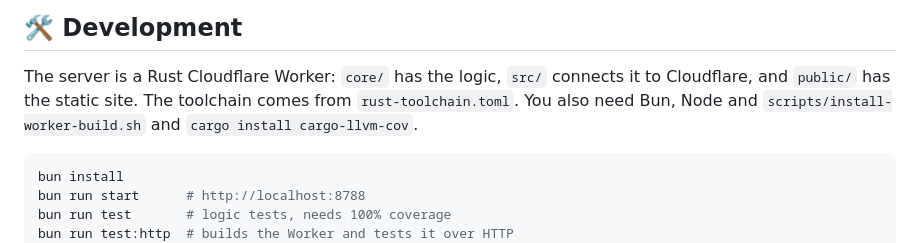
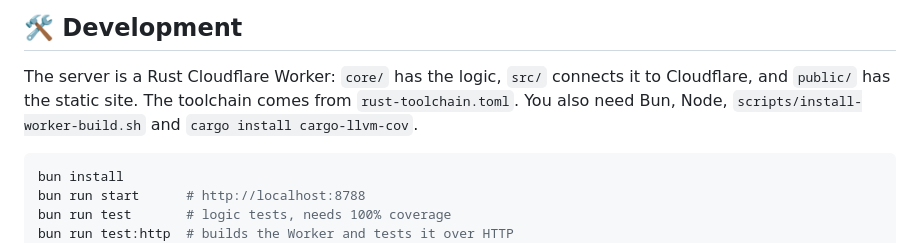
Before and after one commit to astrovm/magi, a Markdown page: README.md, the part around the change. Drawn GitHub-style.

Commit message:
docs(readme): tidy the setup sentence

````diff
--- a/README.md
+++ b/README.md
@@ -37,7 +37,7 @@ Visit counts and self-destructs are approximate: Workers KV has no atomic counte
 ## 🛠️ Development
 
 The server is a Rust Cloudflare Worker: `core/` has the logic, `src/` connects it to Cloudflare, and `public/` has the static site.
-The toolchain comes from `rust-toolchain.toml`. You also need Bun, Node and `scripts/install-worker-build.sh` and `cargo install cargo-llvm-cov`.
+The toolchain comes from `rust-toolchain.toml`. You also need Bun, Node, `scripts/install-worker-build.sh` and `cargo install cargo-llvm-cov`.
 
 ```sh
 bun install
````
